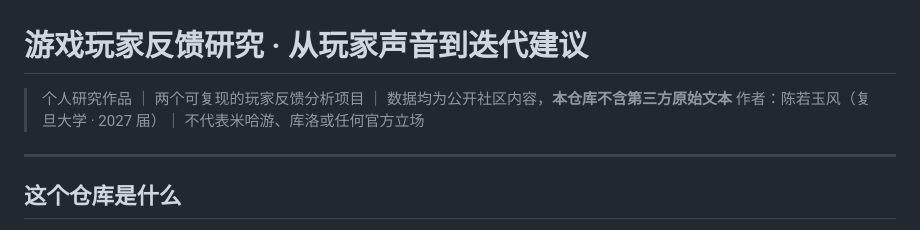
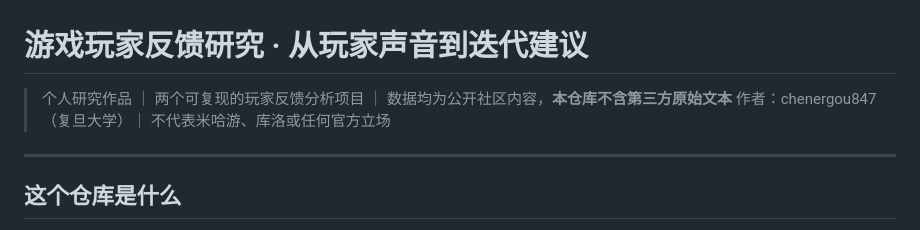
Before and after one commit to chenergou847/demo-mihoyo, a Markdown page: README.md, the part around the change. Drawn GitHub-style.

```diff
--- a/README.md
+++ b/README.md
@@ -1,7 +1,7 @@
 # 游戏玩家反馈研究 · 从玩家声音到迭代建议
 
 > 个人研究作品 ｜ 两个可复现的玩家反馈分析项目 ｜ 数据均为公开社区内容，**本仓库不含第三方原始文本**
-> 作者：陈若玉风（复旦大学 · 2027 届）｜ 不代表米哈游、库洛或任何官方立场
+> 作者：chenergou847（复旦大学）｜ 不代表米哈游、库洛或任何官方立场
 
 ---
 
```
